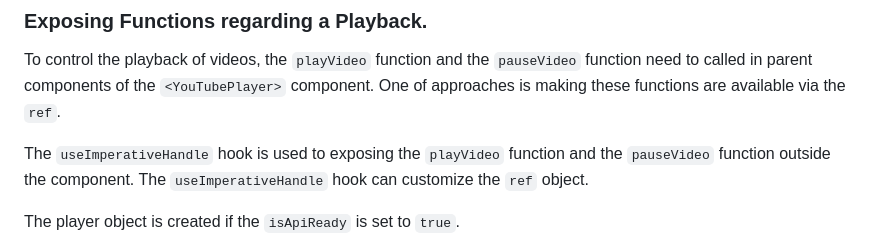
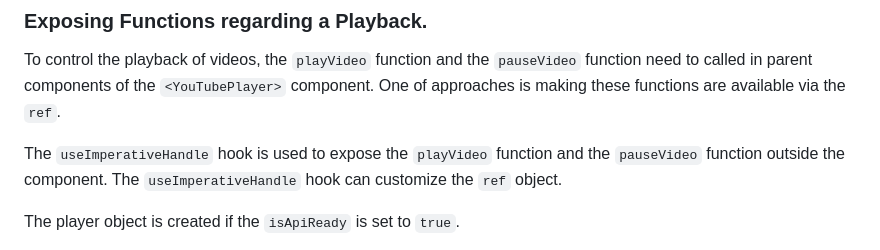
Before and after one commit to m-kawafuji/kawafuji.dev, a Markdown page: blog/2025-02-08_using-youtube-iframe-api-in-react.md, the part around the change. Rendered like a GitHub page.

Commit message:
Fix grammar

```diff
--- a/blog/2025-02-08_using-youtube-iframe-api-in-react.md
+++ b/blog/2025-02-08_using-youtube-iframe-api-in-react.md
@@ -85,7 +85,7 @@ To control the playback of videos, the `playVideo` function and the `pauseVideo`
 function need to called in parent components of the `<YouTubePlayer>` component.
 One of approaches is making these functions are available via the `ref`.
 
-The `useImperativeHandle` hook is used to exposing the `playVideo` function and
+The `useImperativeHandle` hook is used to expose the `playVideo` function and
 the `pauseVideo` function outside the component. The `useImperativeHandle` hook
 can customize the `ref` object.
 
```
